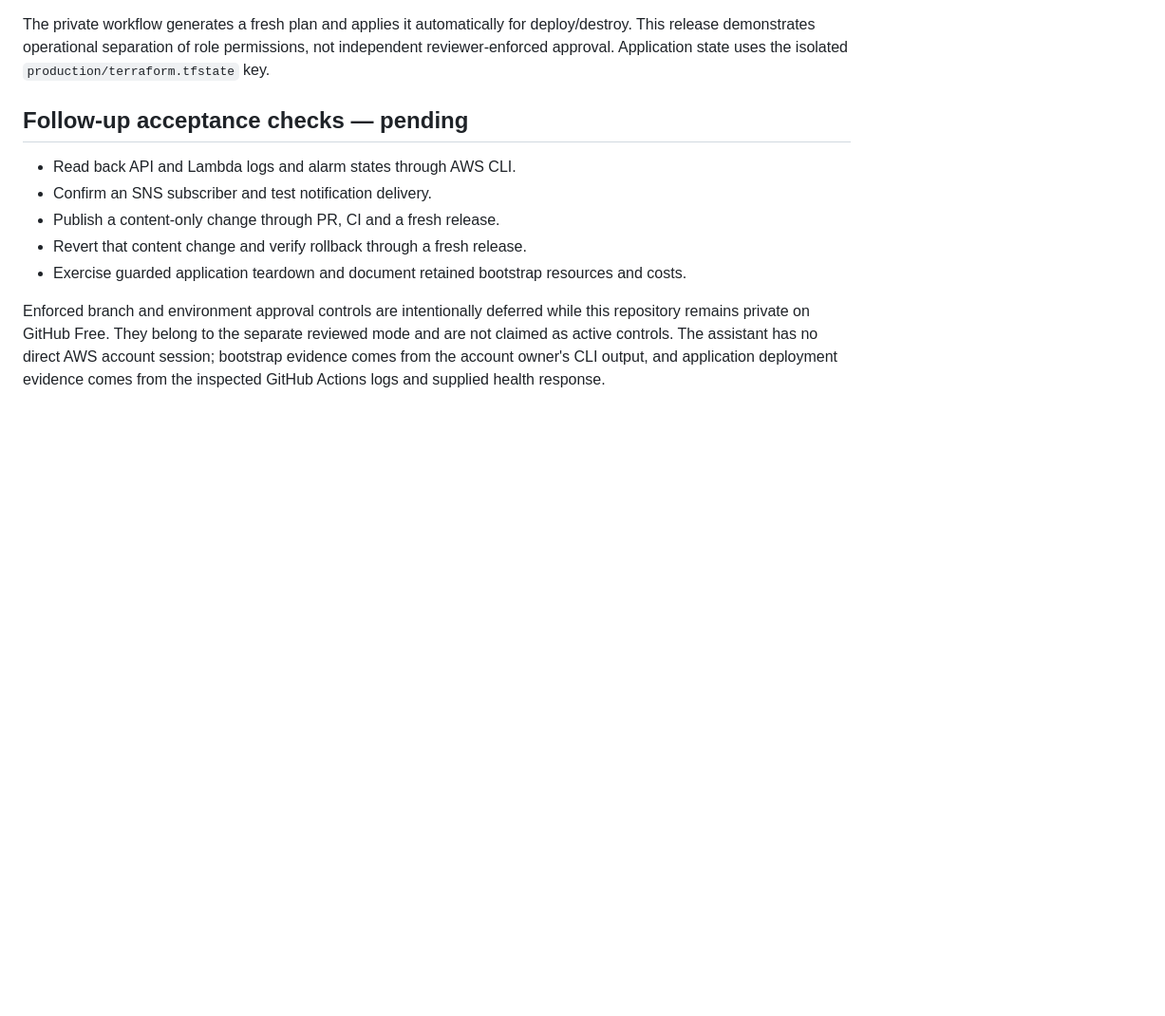
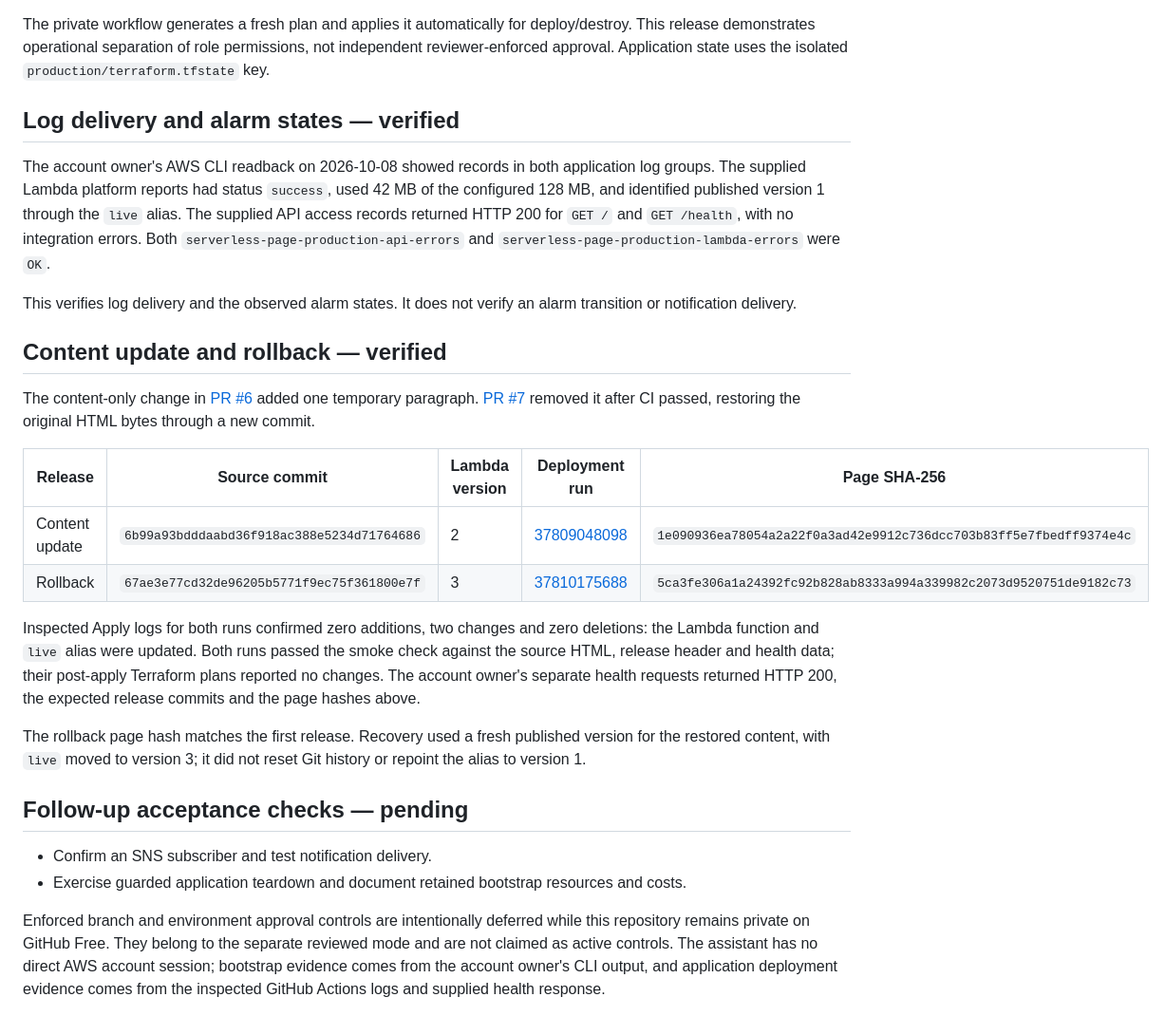
Before and after one commit to reranda/aws-serverless-page-cicd, a Markdown page: docs/validation.md, the part around the change. Shown at 95% size. Rendered like a GitHub page; blank space fills up the shorter version.

Commit message:
docs: record verified logs, content update and rollback

```diff
--- a/docs/validation.md
+++ b/docs/validation.md
@@ -36,12 +36,28 @@ The account owner's AWS CLI/Terraform output confirmed:
 
 The private workflow generates a fresh plan and applies it automatically for deploy/destroy. This release demonstrates operational separation of role permissions, not independent reviewer-enforced approval. Application state uses the isolated `production/terraform.tfstate` key.
 
+## Log delivery and alarm states — verified
+
+The account owner's AWS CLI readback on 2026-10-08 showed records in both application log groups. The supplied Lambda platform reports had status `success`, used 42 MB of the configured 128 MB, and identified published version 1 through the `live` alias. The supplied API access records returned HTTP 200 for `GET /` and `GET /health`, with no integration errors. Both `serverless-page-production-api-errors` and `serverless-page-production-lambda-errors` were `OK`.
+
+This verifies log delivery and the observed alarm states. It does not verify an alarm transition or notification delivery.
+
+## Content update and rollback — verified
+
+The content-only change in [PR #6](https://github.com/reranda/aws-serverless-page-cicd/pull/6) added one temporary paragraph. [PR #7](https://github.com/reranda/aws-serverless-page-cicd/pull/7) removed it after CI passed, restoring the original HTML bytes through a new commit.
+
+| Release | Source commit | Lambda version | Deployment run | Page SHA-256 |
+|---|---|---|---|---|
+| Content update | `6b99a93bdddaabd36f918ac388e5234d71764686` | 2 | [37809048098](https://github.com/reranda/aws-serverless-page-cicd/actions/runs/37809048098) | `1e090936ea78054a2a22f0a3ad42e9912c736dcc703b83ff5e7fbedff9374e4c` |
+| Rollback | `67ae3e77cd32de96205b5771f9ec75f361800e7f` | 3 | [37810175688](https://github.com/reranda/aws-serverless-page-cicd/actions/runs/37810175688) | `5ca3fe306a1a24392fc92b828ab8333a994a339982c2073d9520751de9182c73` |
+
+Inspected Apply logs for both runs confirmed zero additions, two changes and zero deletions: the Lambda function and `live` alias were updated. Both runs passed the smoke check against the source HTML, release header and health data; their post-apply Terraform plans reported no changes. The account owner's separate health requests returned HTTP 200, the expected release commits and the page hashes above.
+
+The rollback page hash matches the first release. Recovery used a fresh published version for the restored content, with `live` moved to version 3; it did not reset Git history or repoint the alias to version 1.
+
 ## Follow-up acceptance checks — pending
 
-- Read back API and Lambda logs and alarm states through AWS CLI.
 - Confirm an SNS subscriber and test notification delivery.
-- Publish a content-only change through PR, CI and a fresh release.
-- Revert that content change and verify rollback through a fresh release.
 - Exercise guarded application teardown and document retained bootstrap resources and costs.
 
 Enforced branch and environment approval controls are intentionally deferred while this repository remains private on GitHub Free. They belong to the separate reviewed mode and are not claimed as active controls. The assistant has no direct AWS account session; bootstrap evidence comes from the account owner's CLI output, and application deployment evidence comes from the inspected GitHub Actions logs and supplied health response.
```
